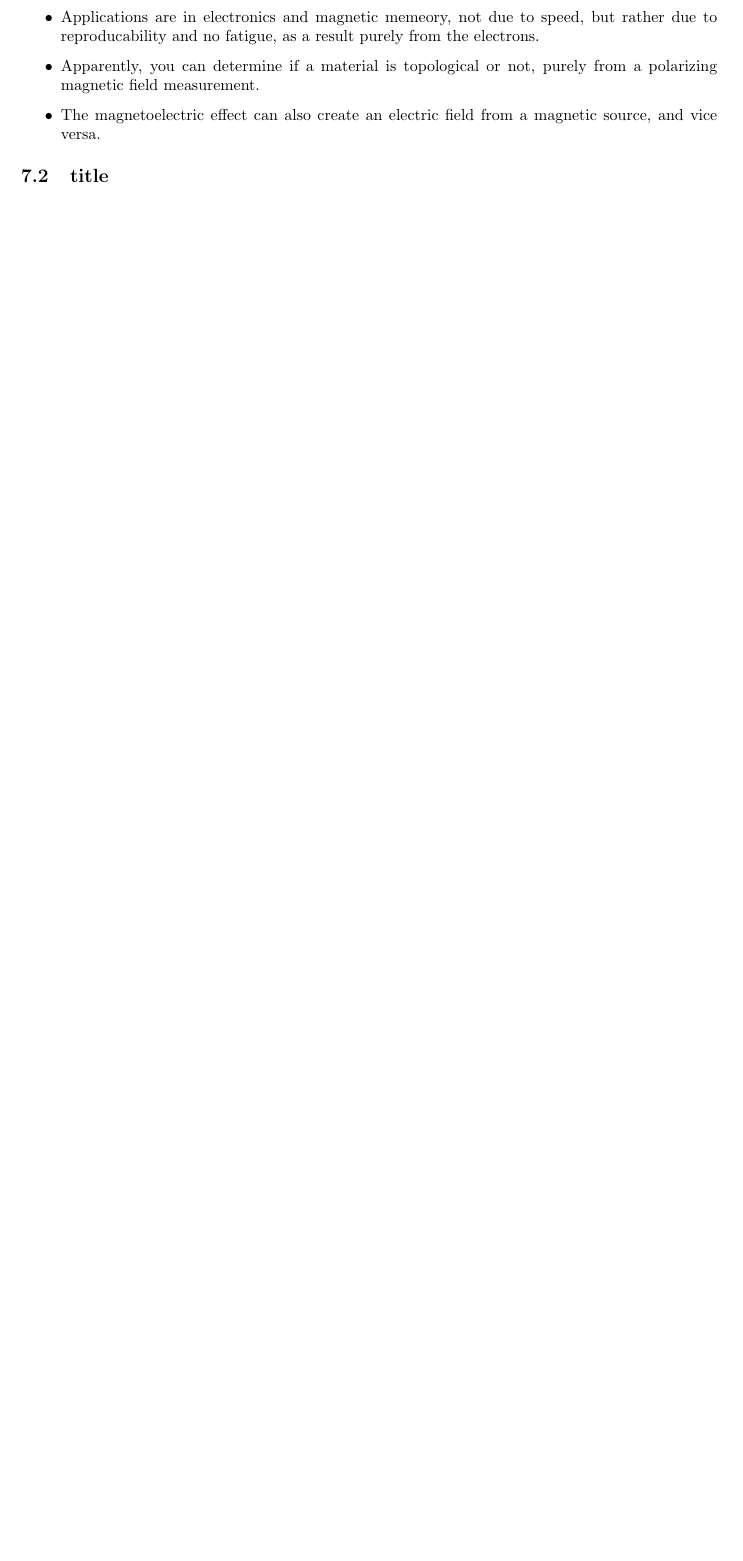
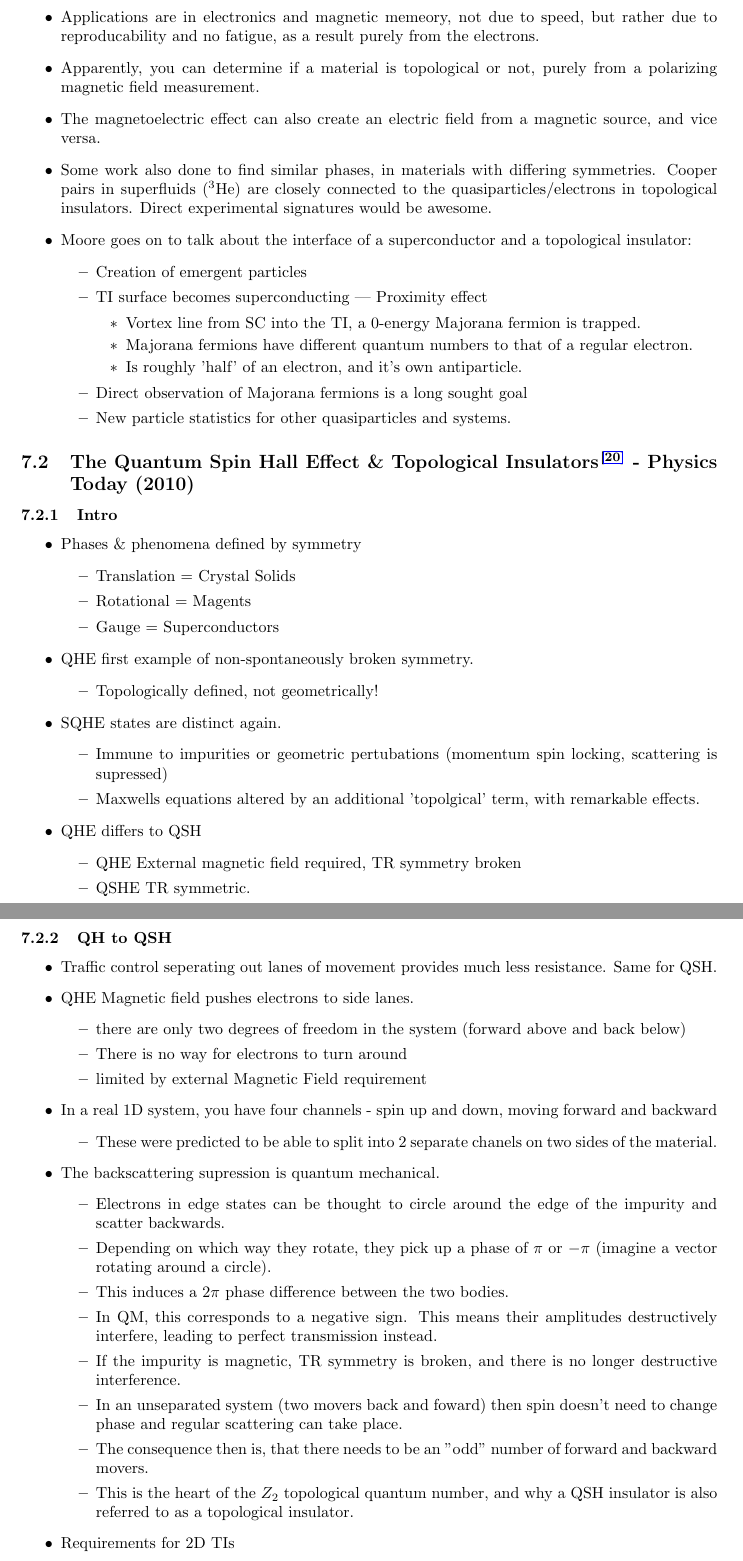
Before and after one commit to mattgebert/PhD-LitReview, a LaTeX document (mattg_ti-fi_lit-review.tex): part of page 5 of 6 before the commit and two parts of pages 5 and 6 of 8 after it, the two joined at a grey line, cut so that both start at the same text, the shorter picture padded with empty space. Compiled offline with pdfLaTeX.

Commit message:
started looking at other Physics Today article

```diff
--- a/mattg_ti-fi_lit-review.tex
+++ b/mattg_ti-fi_lit-review.tex
@@ -244,6 +244,52 @@ Turns out that you can describe the hamiltonian of the electrons in a crystal la
 		\1 Applications are in electronics and magnetic memeory, not due to speed, but rather due to reproducability and no fatigue, as a result purely from the electrons.
 		\1 Apparently, you can determine if a material is topological or not, purely from a polarizing magnetic field measurement.
 		\1 The magnetoelectric effect can also create an electric field from a magnetic source, and vice versa.
+
+		\1 Some work also done to find similar phases, in materials with differing symmetries. Cooper pairs in superfluids ($^3$He) are closely connected to the quasiparticles/electrons in topological insulators. Direct experimental signatures would be awesome.
+
+		\1 Moore goes on to talk about the interface of a superconductor and a topological insulator:
+			\2 Creation of emergent particles
+			\2 TI surface becomes superconducting | Proximity effect
+				\3 Vortex line from SC into the TI, a 0-energy Majorana fermion is trapped.
+				\3 Majorana fermions have different quantum numbers to that of a regular electron.
+				\3 Is roughly 'half' of an electron,  and it's own antiparticle.
+			\2 Direct observation of Majorana fermions is a long sought goal
+			\2 New particle statistics for other quasiparticles and systems.
 	\end{outline}
 
-\subsection{title}
+\subsection{The Quantum Spin Hall Effect \& Topological Insulators \cite{qi_quantum_2010} - Physics Today (2010)}
+	\subsubsection{Intro}
+	\begin{outline}
+	\1 Phases \& phenomena defined by symmetry
+		\2 Translation = Crystal Solids
+		\2 Rotational = Magents
+		\2 Gauge = Superconductors
+	\1 QHE first example of non-spontaneously broken symmetry.
+		\2 Topologically defined, not geometrically!
+	\1 SQHE states are distinct again.
+		\2 Immune to impurities or geometric pertubations (momentum spin locking, scattering is supressed)
+		\2 Maxwells equations altered by an additional 'topolgical' term, with remarkable effects.
+	\1 QHE differs to QSH
+		\2 QHE External magnetic field required, TR symmetry broken
+		\2 QSHE TR symmetric.
+	\end{outline}
+	\subsubsection{QH to QSH}
+	\begin{outline}
+	\1 Traffic control seperating out lanes of movement provides much less resistance. Same for QSH.
+	\1 QHE Magnetic field pushes electrons to side lanes.
+		\2 there are only two degrees of freedom in the system (forward above and back below)
+		\2 There is no way for electrons to turn around
+		\2 limited by external Magnetic Field requirement
+	\1 In a real 1D system, you have four channels - spin up and down, moving forward and backward
+		\2 These were predicted to be able to split into 2 separate chanels on two sides of the material.
+	\1 The backscattering supression is quantum mechanical.
+		\2 Electrons in edge states can be thought to circle around the edge of the impurity and scatter backwards.
+		\2 Depending on which way they rotate, they pick up a phase of $\pi$ or $-\pi$ (imagine a vector rotating around a circle).
+		\2 This induces a $2\pi$ phase difference between the two bodies.
+		\2 In QM, this corresponds to a negative sign. This means their amplitudes destructively interfere, leading to perfect transmission instead.
+		\2 If the impurity is magnetic, TR symmetry is broken, and there is no longer destructive interference.
+		\2 In an unseparated system (two movers back and foward) then spin doesn't need to change phase and regular scattering can take place.
+		\2 The consequence then is, that there needs to be an "odd" number of forward and backward movers.
+		\2 This is the heart of the $Z_2$ topological quantum number, and why a QSH insulator is also referred to as a topological insulator.
+	\1 Requirements for 2D TIs
+		\2 Heavy elements produce coupling of spin and orbital motion, relativistic.
```
Also changed, not shown: mattg_ti-fi_lit-review.pdf, mattg_ti-fi_lit-review.tex (14 more changed lines).
